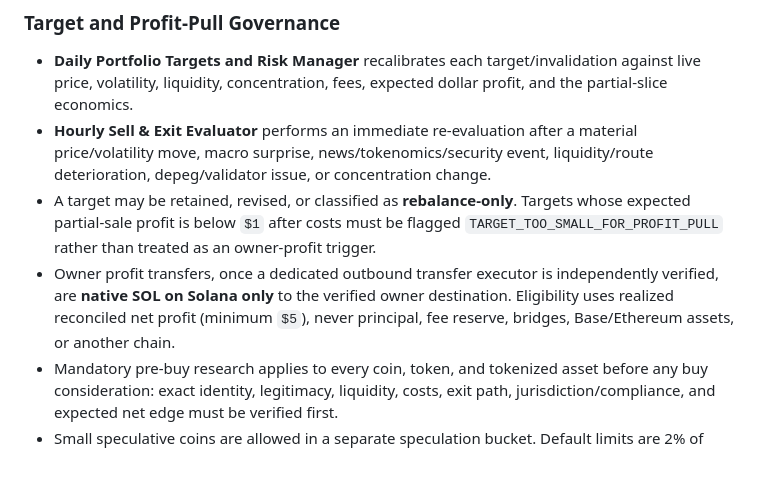
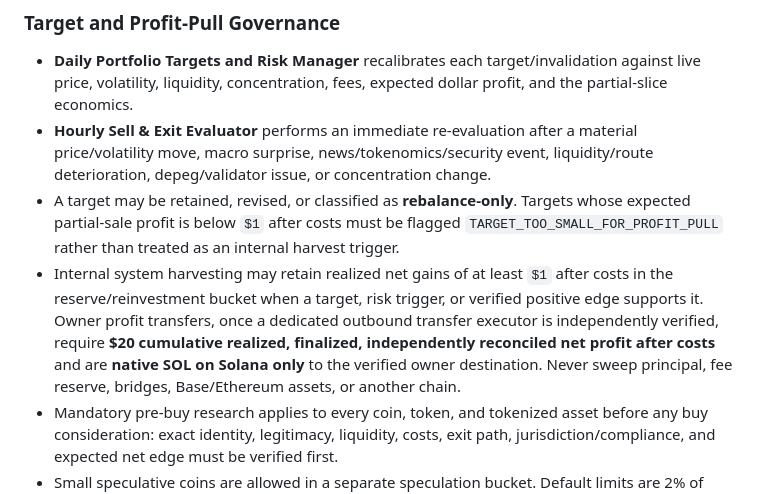
Before and after one commit to Franzferdinan51/Hermes-trading-agent, a Markdown page: docs/CURRENT_JUPITER_OPERATIONS.md, the part around the change. Rendered like a GitHub page; blank space fills up the shorter version.

Commit message:
Separate internal harvest and owner profit floors

```diff
--- a/docs/CURRENT_JUPITER_OPERATIONS.md
+++ b/docs/CURRENT_JUPITER_OPERATIONS.md
@@ -28,8 +28,8 @@ This document is the current operational source of truth. Older Cosmos/Osmosis a
 
 - **Daily Portfolio Targets and Risk Manager** recalibrates each target/invalidation against live price, volatility, liquidity, concentration, fees, expected dollar profit, and the partial-slice economics.
 - **Hourly Sell & Exit Evaluator** performs an immediate re-evaluation after a material price/volatility move, macro surprise, news/tokenomics/security event, liquidity/route deterioration, depeg/validator issue, or concentration change.
-- A target may be retained, revised, or classified as **rebalance-only**. Targets whose expected partial-sale profit is below `$1` after costs must be flagged `TARGET_TOO_SMALL_FOR_PROFIT_PULL` rather than treated as an owner-profit trigger.
-- Owner profit transfers, once a dedicated outbound transfer executor is independently verified, are **native SOL on Solana only** to the verified owner destination. Eligibility uses realized reconciled net profit (minimum `$5`), never principal, fee reserve, bridges, Base/Ethereum assets, or another chain.
+- A target may be retained, revised, or classified as **rebalance-only**. Targets whose expected partial-sale profit is below `$1` after costs must be flagged `TARGET_TOO_SMALL_FOR_PROFIT_PULL` rather than treated as an internal harvest trigger.
+- Internal system harvesting may retain realized net gains of at least `$1` after costs in the reserve/reinvestment bucket when a target, risk trigger, or verified positive edge supports it. Owner profit transfers, once a dedicated outbound transfer executor is independently verified, require **$20 cumulative realized, finalized, independently reconciled net profit after costs** and are **native SOL on Solana only** to the verified owner destination. Never sweep principal, fee reserve, bridges, Base/Ethereum assets, or another chain.
 - Mandatory pre-buy research applies to every coin, token, and tokenized asset before any buy consideration: exact identity, legitimacy, liquidity, costs, exit path, jurisdiction/compliance, and expected net edge must be verified first.
 - Small speculative coins are allowed in a separate speculation bucket. Default limits are 2% of verified NAV per speculative position and 5% aggregate speculative exposure, further constrained by the 3% NAV maximum-total-risk rule.
 ## 2. Exact asset identity
```
